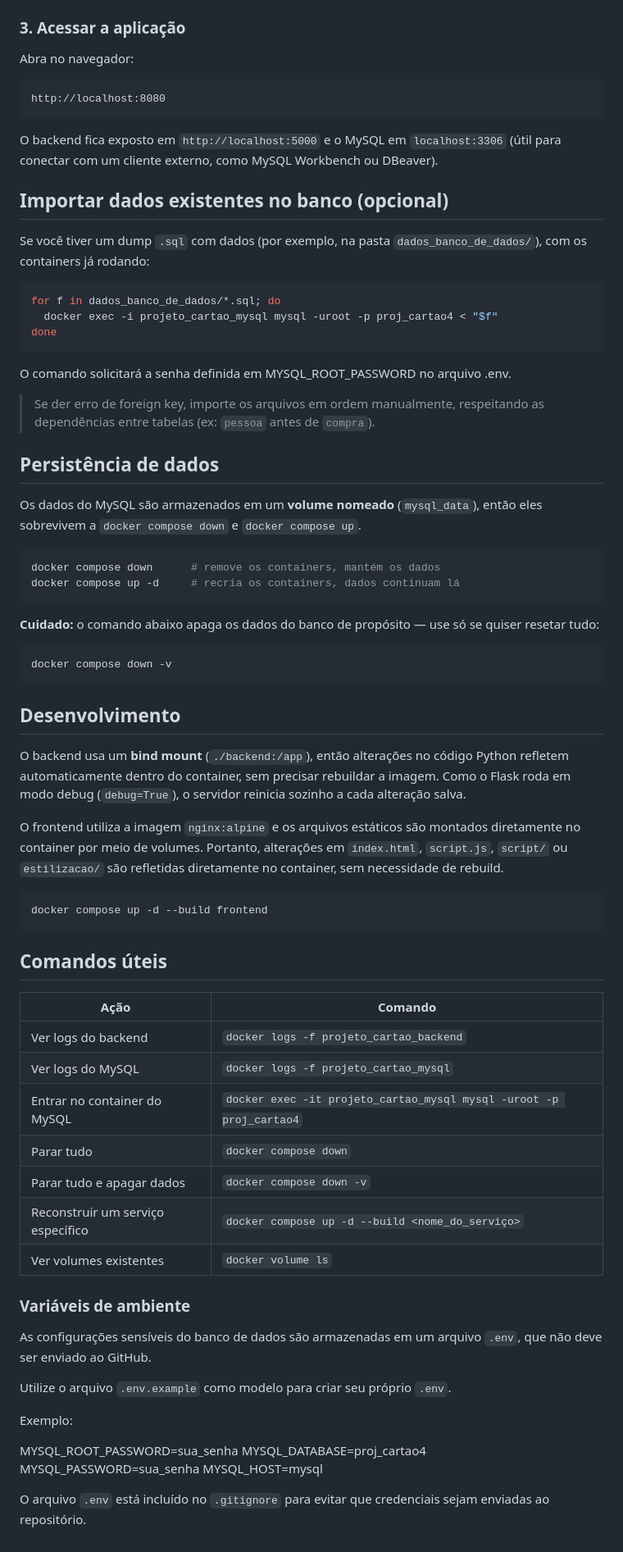
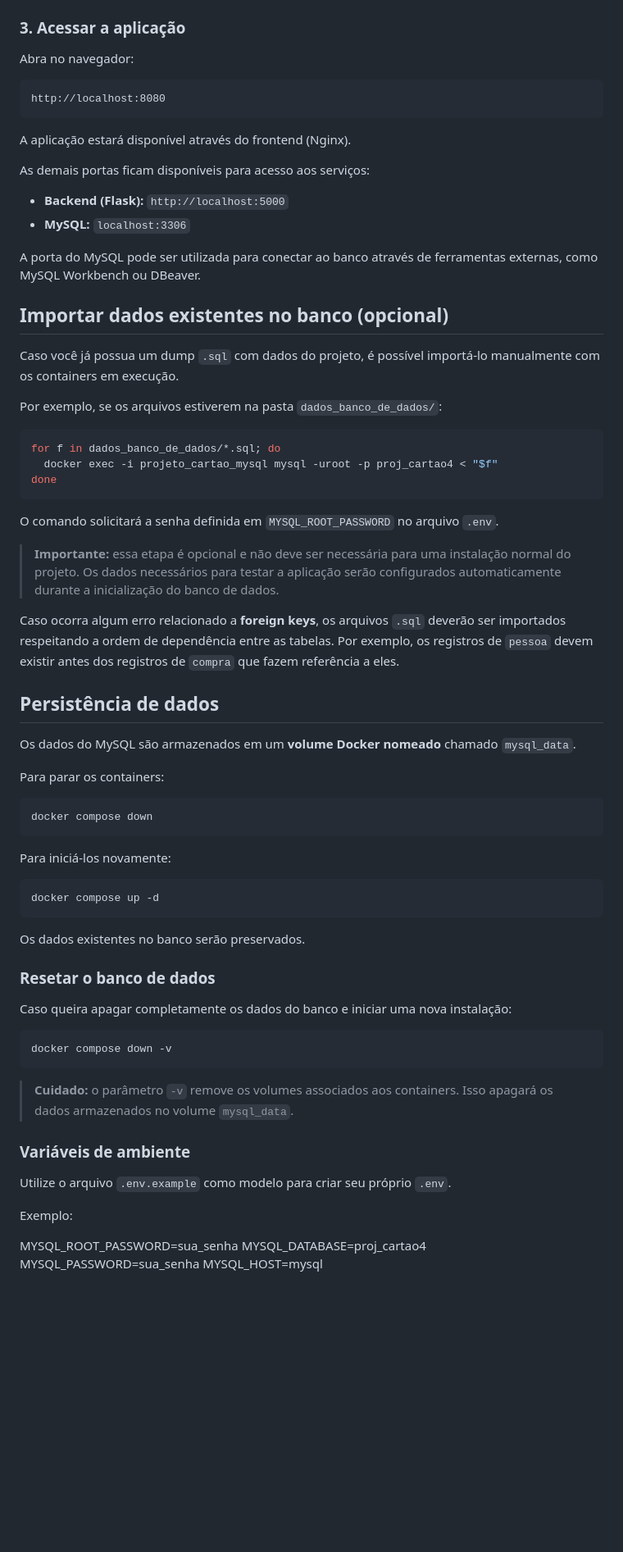
Before and after one commit to YuriNeves148/projeto_cartao, a Markdown page: README.md, the part around the change. Shown at 82% size. Rendered like a GitHub page; blank space fills up the shorter version.

Commit message:
Revise README for clarity on application setup
Updated README to clarify application access and data import instructions.

````diff
--- a/README.md
+++ b/README.md
@@ -65,65 +65,67 @@ Você deve ver três containers rodando:
 
 Abra no navegador:
 
-```
+```text
 http://localhost:8080
 ```
 
-O backend fica exposto em `http://localhost:5000` e o MySQL em `localhost:3306` (útil para conectar com um cliente externo, como MySQL Workbench ou DBeaver).
+A aplicação estará disponível através do frontend (Nginx).
+
+As demais portas ficam disponíveis para acesso aos serviços:
+
+* **Backend (Flask):** `http://localhost:5000`
+* **MySQL:** `localhost:3306`
+
+A porta do MySQL pode ser utilizada para conectar ao banco através de ferramentas externas, como MySQL Workbench ou DBeaver.
 
 ## Importar dados existentes no banco (opcional)
 
-Se você tiver um dump `.sql` com dados (por exemplo, na pasta `dados_banco_de_dados/`), com os containers já rodando:
+Caso você já possua um dump `.sql` com dados do projeto, é possível importá-lo manualmente com os containers em execução.
+
+Por exemplo, se os arquivos estiverem na pasta `dados_banco_de_dados/`:
 
 ```bash
 for f in dados_banco_de_dados/*.sql; do
   docker exec -i projeto_cartao_mysql mysql -uroot -p proj_cartao4 < "$f"
 done
 ```
-O comando solicitará a senha definida em MYSQL_ROOT_PASSWORD no arquivo .env.
 
-> Se der erro de foreign key, importe os arquivos em ordem manualmente, respeitando as dependências entre tabelas (ex: `pessoa` antes de `compra`).
+O comando solicitará a senha definida em `MYSQL_ROOT_PASSWORD` no arquivo `.env`.
+
+> **Importante:** essa etapa é opcional e não deve ser necessária para uma instalação normal do projeto. Os dados necessários para testar a aplicação serão configurados automaticamente durante a inicialização do banco de dados.
+
+Caso ocorra algum erro relacionado a **foreign keys**, os arquivos `.sql` deverão ser importados respeitando a ordem de dependência entre as tabelas. Por exemplo, os registros de `pessoa` devem existir antes dos registros de `compra` que fazem referência a eles.
 
 ## Persistência de dados
 
-Os dados do MySQL são armazenados em um **volume nomeado** (`mysql_data`), então eles sobrevivem a `docker compose down` e `docker compose up`.
+Os dados do MySQL são armazenados em um **volume Docker nomeado** chamado `mysql_data`.
+
+Para parar os containers:
 
 ```bash
-docker compose down      # remove os containers, mantém os dados
-docker compose up -d     # recria os containers, dados continuam lá
+docker compose down
 ```
 
-**Cuidado:** o comando abaixo apaga os dados do banco de propósito — use só se quiser resetar tudo:
+Para iniciá-los novamente:
+
+```bash
+docker compose up -d
+```
+
+Os dados existentes no banco serão preservados.
+
+### Resetar o banco de dados
+
+Caso queira apagar completamente os dados do banco e iniciar uma nova instalação:
 
 ```bash
 docker compose down -v
 ```
 
-## Desenvolvimento
+> **Cuidado:** o parâmetro `-v` remove os volumes associados aos containers. Isso apagará os dados armazenados no volume `mysql_data`.
 
-O backend usa um **bind mount** (`./backend:/app`), então alterações no código Python refletem automaticamente dentro do container, sem precisar rebuildar a imagem. Como o Flask roda em modo debug (`debug=True`), o servidor reinicia sozinho a cada alteração salva.
-
-O frontend utiliza a imagem `nginx:alpine` e os arquivos estáticos são montados diretamente no container por meio de volumes. Portanto, alterações em `index.html`, `script.js`, `script/` ou `estilizacao/` são refletidas diretamente no container, sem necessidade de rebuild.
-
-```bash
-docker compose up -d --build frontend
-```
-
-## Comandos úteis
-
-| Ação                              | Comando                                                                     |
-| --------------------------------- | --------------------------------------------------------------------------- |
-| Ver logs do backend               | `docker logs -f projeto_cartao_backend`                                     |
-| Ver logs do MySQL                 | `docker logs -f projeto_cartao_mysql`                                       |
-| Entrar no container do MySQL      | `docker exec -it projeto_cartao_mysql mysql -uroot -p proj_cartao4` |
-| Parar tudo                        | `docker compose down`                                                       |
-| Parar tudo e apagar dados         | `docker compose down -v`                                                    |
-| Reconstruir um serviço específico | `docker compose up -d --build <nome_do_serviço>`                            |
-| Ver volumes existentes            | `docker volume ls`                                                          |
 
 ### Variáveis de ambiente
-
-As configurações sensíveis do banco de dados são armazenadas em um arquivo `.env`, que não deve ser enviado ao GitHub.
 
 Utilize o arquivo `.env.example` como modelo para criar seu próprio `.env`.
 
@@ -133,5 +135,3 @@ MYSQL_ROOT_PASSWORD=sua_senha
 MYSQL_DATABASE=proj_cartao4
 MYSQL_PASSWORD=sua_senha
 MYSQL_HOST=mysql
-
-O arquivo `.env` está incluído no `.gitignore` para evitar que credenciais sejam enviadas ao repositório.
````
